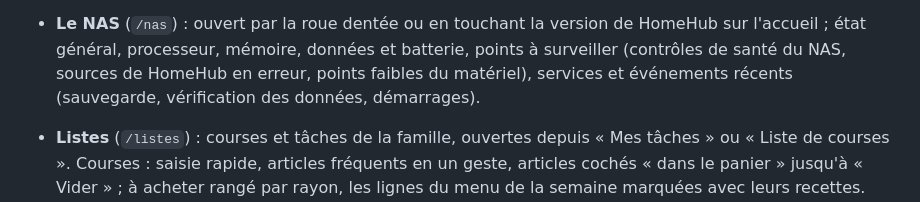
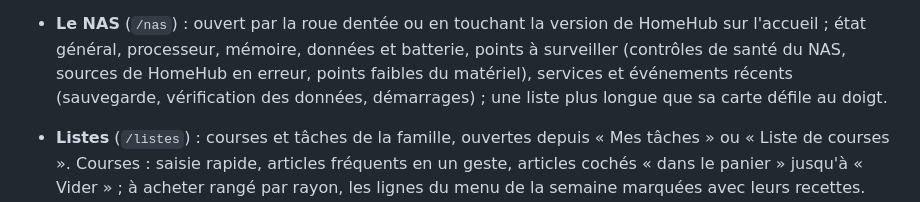
Before and after one commit to DeafLight/homehub, a Markdown page: README.md, the part around the change. Drawn GitHub-style.

```diff
--- a/README.md
+++ b/README.md
@@ -175,7 +175,8 @@ Captures, diagrammes d'architecture et design : [docs/](docs/README.md).
 
 - **Le NAS** (`/nas`) : ouvert par la roue dentée ou en touchant la version de HomeHub sur l'accueil ; état général, processeur,
   mémoire, données et batterie, points à surveiller (contrôles de santé du NAS, sources de HomeHub en erreur,
-  points faibles du matériel), services et événements récents (sauvegarde, vérification des données, démarrages).
+  points faibles du matériel), services et événements récents (sauvegarde, vérification des données, démarrages) ;
+  une liste plus longue que sa carte défile au doigt.
 - **Listes** (`/listes`) : courses et tâches de la famille, ouvertes depuis « Mes tâches » ou « Liste de courses ».
   Courses : saisie rapide, articles fréquents en un geste, articles cochés « dans le panier » jusqu'à « Vider » ;
   à acheter rangé par rayon, les lignes du menu de la semaine marquées avec leurs recettes.
```
Also changed, not shown: docs/ecrans.md (+3 -2 lines), docs/images/tablette-nas.png, 5 other files.
